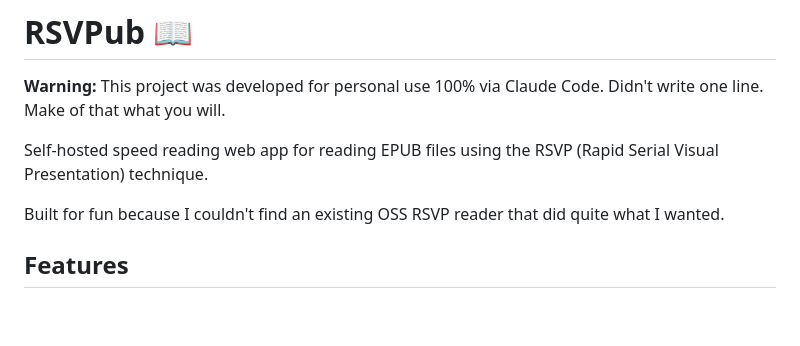
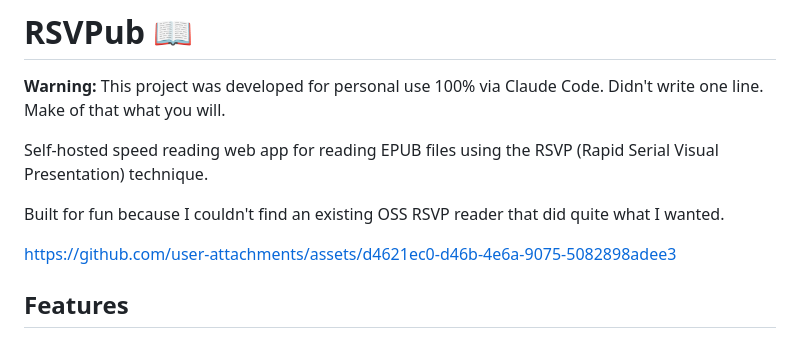
Before and after one commit to vinnymeller/rsvpub, a Markdown page: README.md, the part around the change. Drawn GitHub-style; blank space fills up the shorter version.

Commit message:
add video to readme

```diff
--- a/README.md
+++ b/README.md
@@ -5,6 +5,11 @@
 Self-hosted speed reading web app for reading EPUB files using the RSVP (Rapid Serial Visual Presentation) technique.
 
 Built for fun because I couldn't find an existing OSS RSVP reader that did quite what I wanted.
+
+
+
+https://github.com/user-attachments/assets/d4621ec0-d46b-4e6a-9075-5082898adee3
+
 
 
 ## Features
```
